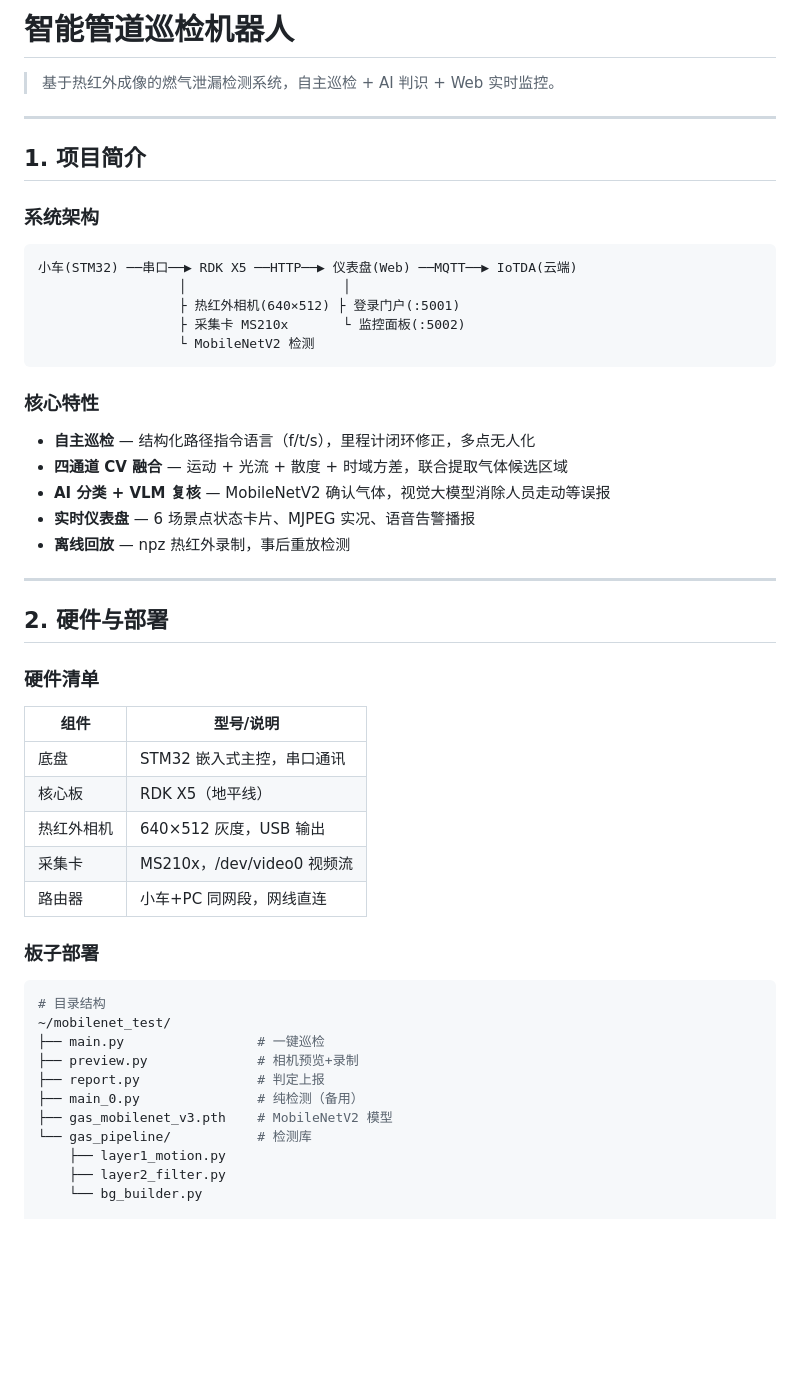
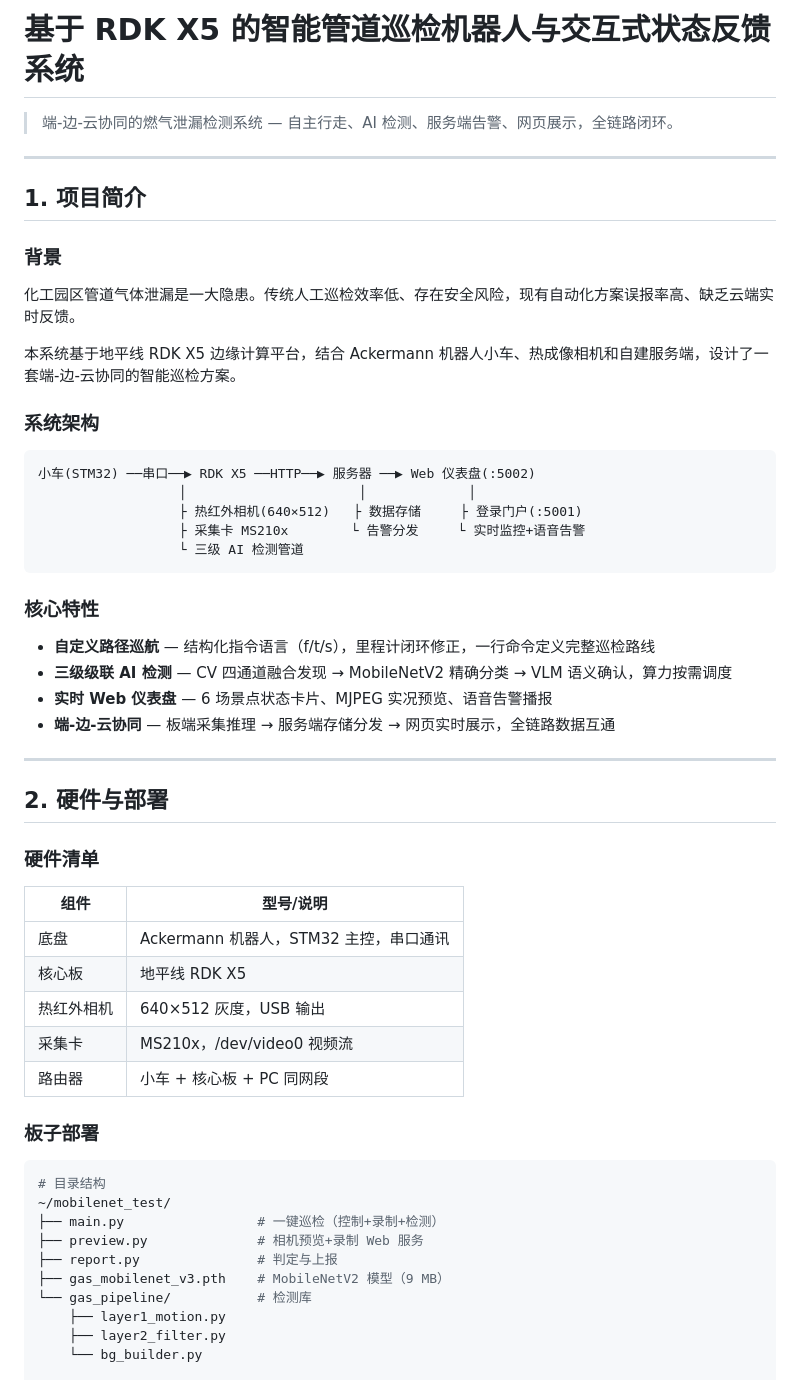
Before and after one commit to SkyWing925/gas-inspection-system, a Markdown page: README.md, the part around one of its changes. Rendered like a GitHub page; blank space fills up the shorter version.

````diff
--- a/README.md
+++ b/README.md
@@ -1,28 +1,33 @@
-# 智能管道巡检机器人
+# 基于 RDK X5 的智能管道巡检机器人与交互式状态反馈系统
 
-> 基于热红外成像的燃气泄漏检测系统，自主巡检 + AI 判识 + Web 实时监控。
+> 端-边-云协同的燃气泄漏检测系统 — 自主行走、AI 检测、服务端告警、网页展示，全链路闭环。
 
 ---
 
 ## 1. 项目简介
 
+### 背景
+
+化工园区管道气体泄漏是一大隐患。传统人工巡检效率低、存在安全风险，现有自动化方案误报率高、缺乏云端实时反馈。
+
+本系统基于地平线 RDK X5 边缘计算平台，结合 Ackermann 机器人小车、热成像相机和自建服务端，设计了一套端-边-云协同的智能巡检方案。
+
 ### 系统架构
 
 ```
-小车(STM32) ──串口──▶ RDK X5 ──HTTP──▶ 仪表盘(Web) ──MQTT──▶ IoTDA(云端)
-                  │                    │
-                  ├ 热红外相机(640×512) ├ 登录门户(:5001)
-                  ├ 采集卡 MS210x       └ 监控面板(:5002)
-                  └ MobileNetV2 检测
+小车(STM32) ──串口──▶ RDK X5 ──HTTP──▶ 服务器 ──▶ Web 仪表盘(:5002)
+                  │                      │             │
+                  ├ 热红外相机(640×512)   ├ 数据存储     ├ 登录门户(:5001)
+                  ├ 采集卡 MS210x        └ 告警分发     └ 实时监控+语音告警
+                  └ 三级 AI 检测管道
 ```
 
 ### 核心特性
 
-- **自主巡检** — 结构化路径指令语言（f/t/s），里程计闭环修正，多点无人化
-- **四通道 CV 融合** — 运动 + 光流 + 散度 + 时域方差，联合提取气体候选区域
-- **AI 分类 + VLM 复核** — MobileNetV2 确认气体，视觉大模型消除人员走动等误报
-- **实时仪表盘** — 6 场景点状态卡片、MJPEG 实况、语音告警播报
-- **离线回放** — npz 热红外录制，事后重放检测
+- **自定义路径巡航** — 结构化指令语言（f/t/s），里程计闭环修正，一行命令定义完整巡检路线
+- **三级级联 AI 检测** — CV 四通道融合发现 → MobileNetV2 精确分类 → VLM 语义确认，算力按需调度
+- **实时 Web 仪表盘** — 6 场景点状态卡片、MJPEG 实况预览、语音告警播报
+- **端-边-云协同** — 板端采集推理 → 服务端存储分发 → 网页实时展示，全链路数据互通
 
 ---
 
@@ -32,22 +37,21 @@
 
 | 组件 | 型号/说明 |
 |------|----------|
-| 底盘 | STM32 嵌入式主控，串口通讯 |
-| 核心板 | RDK X5（地平线） |
+| 底盘 | Ackermann 机器人，STM32 主控，串口通讯 |
+| 核心板 | 地平线 RDK X5 |
 | 热红外相机 | 640×512 灰度，USB 输出 |
 | 采集卡 | MS210x，/dev/video0 视频流 |
-| 路由器 | 小车+PC 同网段，网线直连 |
+| 路由器 | 小车 + 核心板 + PC 同网段 |
 
 ### 板子部署
 
 ```bash
 # 目录结构
 ~/mobilenet_test/
-├── main.py                 # 一键巡检
-├── preview.py              # 相机预览+录制
-├── report.py               # 判定上报
-├── main_0.py               # 纯检测（备用）
-├── gas_mobilenet_v3.pth    # MobileNetV2 模型
+├── main.py                 # 一键巡检（控制+录制+检测）
+├── preview.py              # 相机预览+录制 Web 服务
+├── report.py               # 判定与上报
+├── gas_mobilenet_v3.pth    # MobileNetV2 模型（9 MB）
 └── gas_pipeline/           # 检测库
     ├── layer1_motion.py
     ├── layer2_filter.py
````
Also changed, not shown: other parts of README.md (+74 -50 lines).
